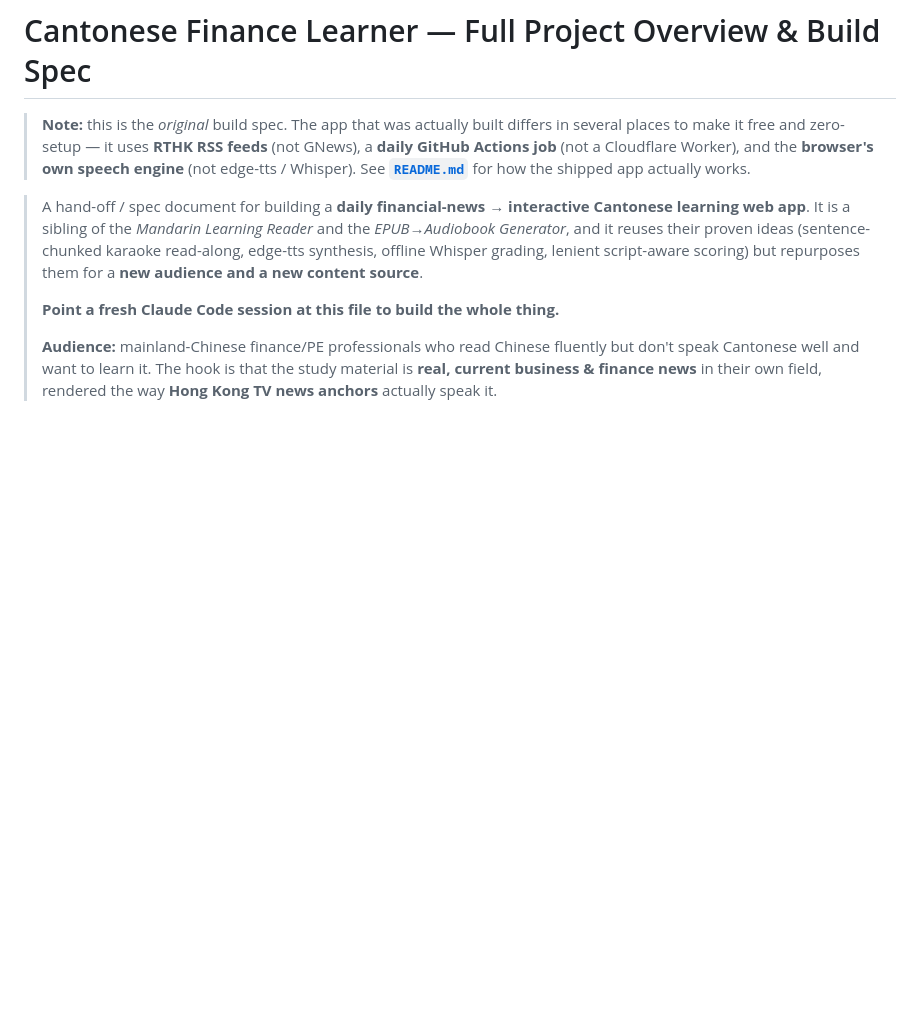
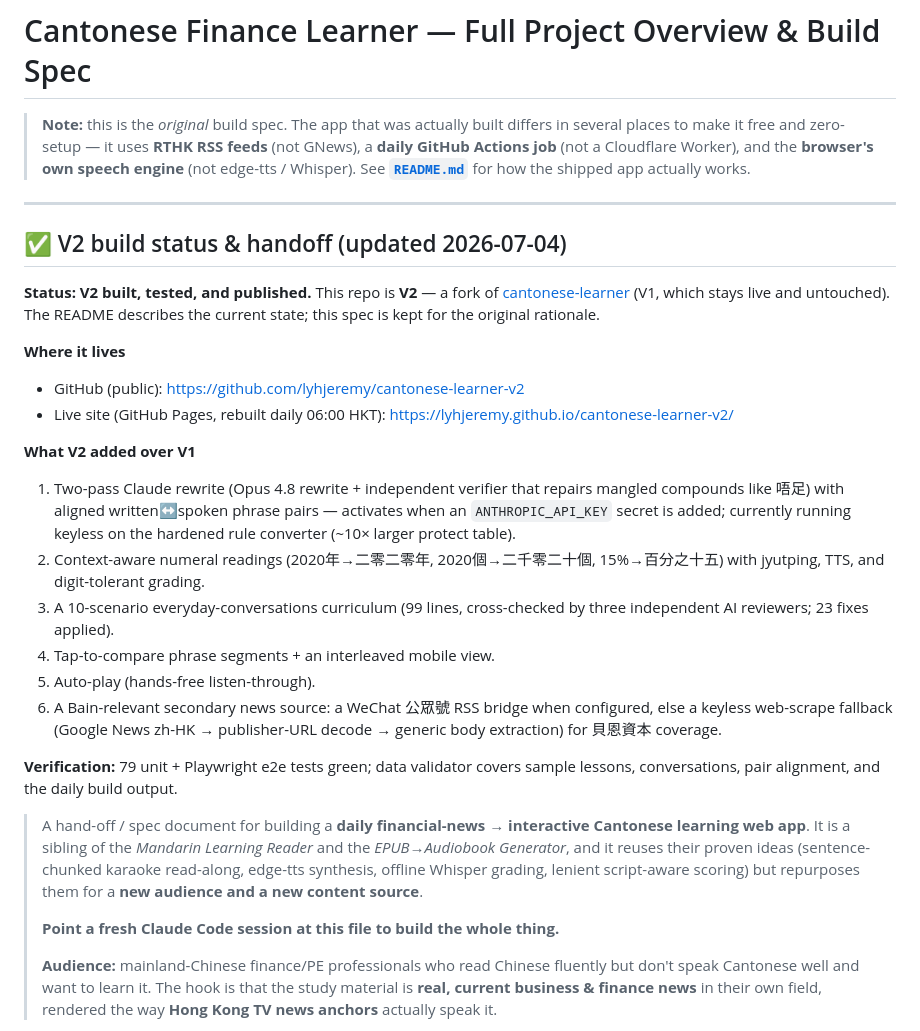
Before and after one commit to lyhjeremy/cantonese-learner-v2, a Markdown page: CANTONESE_FINANCE_LEARNER_OVERVIEW.md, the part around the change. Drawn GitHub-style; blank space fills up the shorter version.

```diff
--- a/CANTONESE_FINANCE_LEARNER_OVERVIEW.md
+++ b/CANTONESE_FINANCE_LEARNER_OVERVIEW.md
@@ -5,6 +5,38 @@
 > feeds** (not GNews), a **daily GitHub Actions job** (not a Cloudflare Worker),
 > and the **browser's own speech engine** (not edge-tts / Whisper). See
 > **[`README.md`](./README.md)** for how the shipped app actually works.
+
+---
+
+## ✅ V2 build status & handoff (updated 2026-07-04)
+
+**Status: V2 built, tested, and published.** This repo is **V2** — a fork of
+[cantonese-learner](https://github.com/lyhjeremy/cantonese-learner) (V1, which
+stays live and untouched). The README describes the current state; this spec is
+kept for the original rationale.
+
+**Where it lives**
+- GitHub (public): https://github.com/lyhjeremy/cantonese-learner-v2
+- Live site (GitHub Pages, rebuilt daily 06:00 HKT):
+  https://lyhjeremy.github.io/cantonese-learner-v2/
+
+**What V2 added over V1**
+1. Two-pass Claude rewrite (Opus 4.8 rewrite + independent verifier that
+   repairs mangled compounds like 唔足) with aligned written↔spoken phrase
+   pairs — activates when an `ANTHROPIC_API_KEY` secret is added; currently
+   running keyless on the hardened rule converter (~10× larger protect table).
+2. Context-aware numeral readings (2020年→二零二零年, 2020個→二千零二十個,
+   15%→百分之十五) with jyutping, TTS, and digit-tolerant grading.
+3. A 10-scenario everyday-conversations curriculum (99 lines, cross-checked by
+   three independent AI reviewers; 23 fixes applied).
+4. Tap-to-compare phrase segments + an interleaved mobile view.
+5. Auto-play (hands-free listen-through).
+6. A Bain-relevant secondary news source: a WeChat 公眾號 RSS bridge when
+   configured, else a keyless web-scrape fallback (Google News zh-HK →
+   publisher-URL decode → generic body extraction) for 貝恩資本 coverage.
+
+**Verification:** 79 unit + Playwright e2e tests green; data validator covers
+sample lessons, conversations, pair alignment, and the daily build output.
 
 > A hand-off / spec document for building a **daily financial-news → interactive
 > Cantonese learning web app**. It is a sibling of the *Mandarin Learning Reader*
```
Also changed, not shown: README.md (+2 -0 lines).
